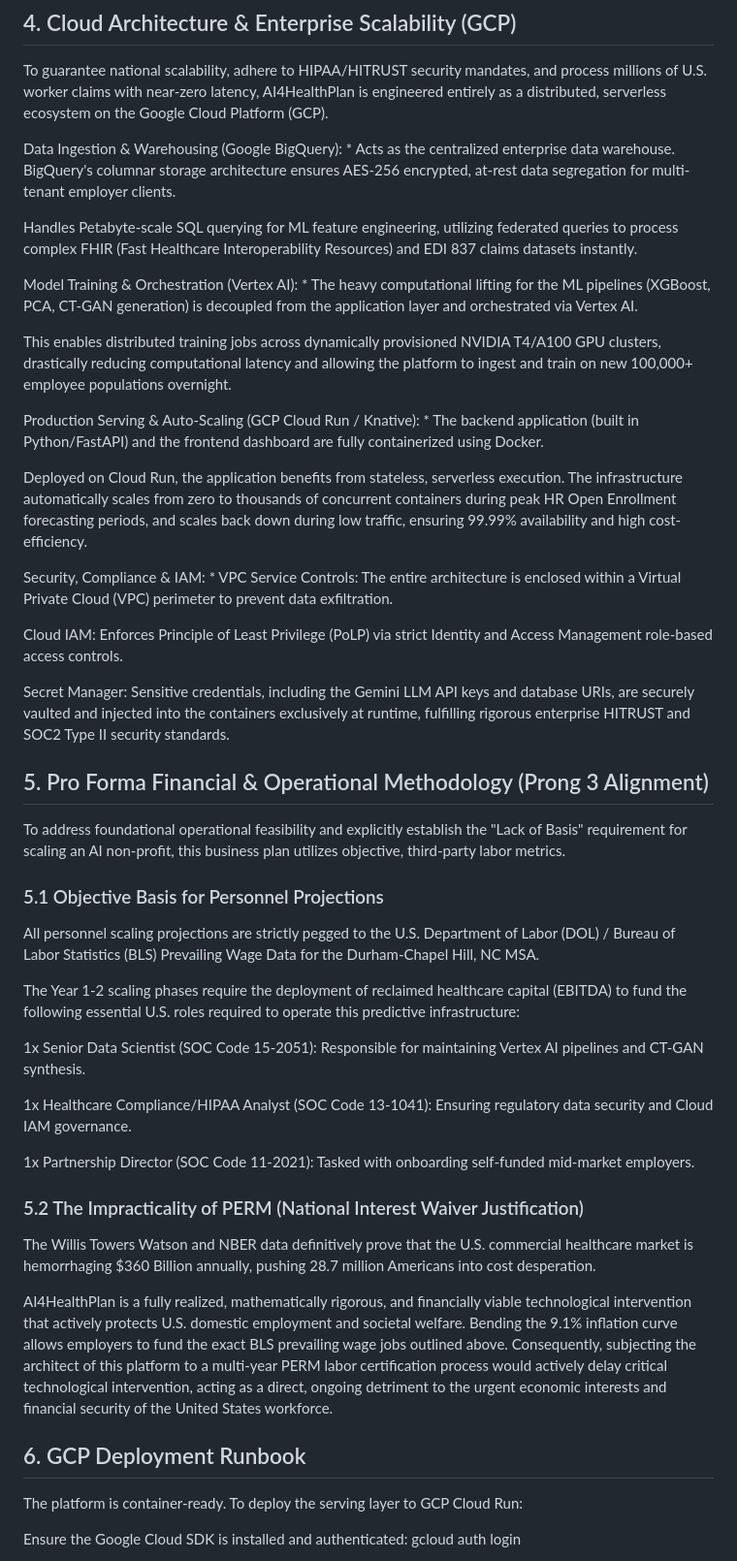
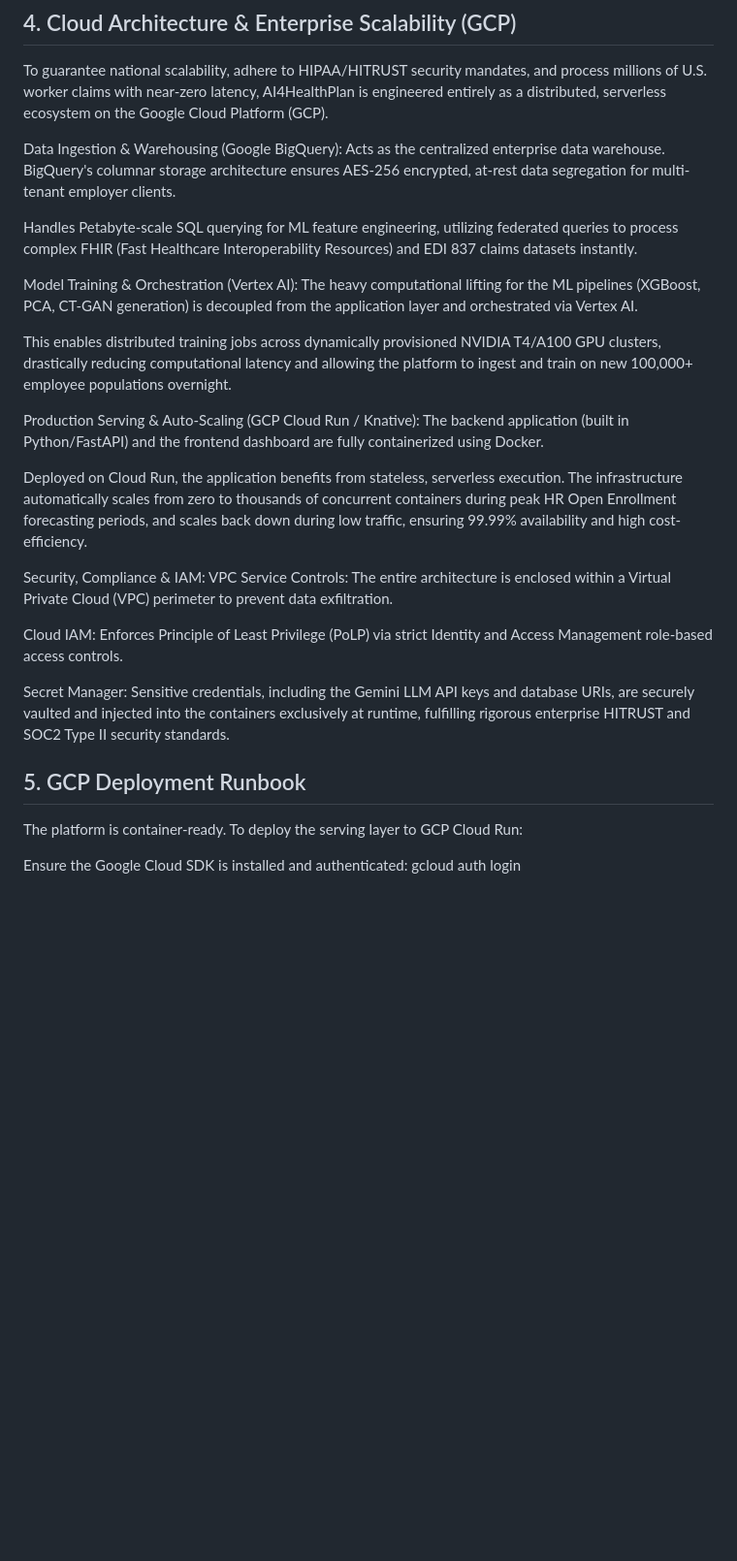
Before and after one commit to hj151mids/ai4healthplan, a Markdown page: README.md, the part around the change. Shown at 97% size. Rendered like a GitHub page; blank space fills up the shorter version.

```diff
--- a/README.md
+++ b/README.md
@@ -164,47 +164,25 @@ Outcome: The LLM transforms abstract ML risk probabilities into a standardized,
 
 To guarantee national scalability, adhere to HIPAA/HITRUST security mandates, and process millions of U.S. worker claims with near-zero latency, AI4HealthPlan is engineered entirely as a distributed, serverless ecosystem on the Google Cloud Platform (GCP).
 
-Data Ingestion & Warehousing (Google BigQuery): * Acts as the centralized enterprise data warehouse. BigQuery's columnar storage architecture ensures AES-256 encrypted, at-rest data segregation for multi-tenant employer clients.
+Data Ingestion & Warehousing (Google BigQuery): Acts as the centralized enterprise data warehouse. BigQuery's columnar storage architecture ensures AES-256 encrypted, at-rest data segregation for multi-tenant employer clients.
 
 Handles Petabyte-scale SQL querying for ML feature engineering, utilizing federated queries to process complex FHIR (Fast Healthcare Interoperability Resources) and EDI 837 claims datasets instantly.
 
-Model Training & Orchestration (Vertex AI): * The heavy computational lifting for the ML pipelines (XGBoost, PCA, CT-GAN generation) is decoupled from the application layer and orchestrated via Vertex AI.
+Model Training & Orchestration (Vertex AI): The heavy computational lifting for the ML pipelines (XGBoost, PCA, CT-GAN generation) is decoupled from the application layer and orchestrated via Vertex AI.
 
 This enables distributed training jobs across dynamically provisioned NVIDIA T4/A100 GPU clusters, drastically reducing computational latency and allowing the platform to ingest and train on new 100,000+ employee populations overnight.
 
-Production Serving & Auto-Scaling (GCP Cloud Run / Knative): * The backend application (built in Python/FastAPI) and the frontend dashboard are fully containerized using Docker.
+Production Serving & Auto-Scaling (GCP Cloud Run / Knative): The backend application (built in Python/FastAPI) and the frontend dashboard are fully containerized using Docker.
 
 Deployed on Cloud Run, the application benefits from stateless, serverless execution. The infrastructure automatically scales from zero to thousands of concurrent containers during peak HR Open Enrollment forecasting periods, and scales back down during low traffic, ensuring 99.99% availability and high cost-efficiency.
 
-Security, Compliance & IAM: * VPC Service Controls: The entire architecture is enclosed within a Virtual Private Cloud (VPC) perimeter to prevent data exfiltration.
+Security, Compliance & IAM: VPC Service Controls: The entire architecture is enclosed within a Virtual Private Cloud (VPC) perimeter to prevent data exfiltration.
 
 Cloud IAM: Enforces Principle of Least Privilege (PoLP) via strict Identity and Access Management role-based access controls.
 
 Secret Manager: Sensitive credentials, including the Gemini LLM API keys and database URIs, are securely vaulted and injected into the containers exclusively at runtime, fulfilling rigorous enterprise HITRUST and SOC2 Type II security standards.
 
-## 5. Pro Forma Financial & Operational Methodology (Prong 3 Alignment)
-
-To address foundational operational feasibility and explicitly establish the "Lack of Basis" requirement for scaling an AI non-profit, this business plan utilizes objective, third-party labor metrics.
-
-### 5.1 Objective Basis for Personnel Projections
-
-All personnel scaling projections are strictly pegged to the U.S. Department of Labor (DOL) / Bureau of Labor Statistics (BLS) Prevailing Wage Data for the Durham-Chapel Hill, NC MSA.
-
-The Year 1-2 scaling phases require the deployment of reclaimed healthcare capital (EBITDA) to fund the following essential U.S. roles required to operate this predictive infrastructure:
-
-1x Senior Data Scientist (SOC Code 15-2051): Responsible for maintaining Vertex AI pipelines and CT-GAN synthesis.
-
-1x Healthcare Compliance/HIPAA Analyst (SOC Code 13-1041): Ensuring regulatory data security and Cloud IAM governance.
-
-1x Partnership Director (SOC Code 11-2021): Tasked with onboarding self-funded mid-market employers.
-
-### 5.2 The Impracticality of PERM (National Interest Waiver Justification)
-
-The Willis Towers Watson and NBER data definitively prove that the U.S. commercial healthcare market is hemorrhaging $360 Billion annually, pushing 28.7 million Americans into cost desperation.
-
-AI4HealthPlan is a fully realized, mathematically rigorous, and financially viable technological intervention that actively protects U.S. domestic employment and societal welfare. Bending the 9.1% inflation curve allows employers to fund the exact BLS prevailing wage jobs outlined above. Consequently, subjecting the architect of this platform to a multi-year PERM labor certification process would actively delay critical technological intervention, acting as a direct, ongoing detriment to the urgent economic interests and financial security of the United States workforce.
-
-## 6. GCP Deployment Runbook
+## 5. GCP Deployment Runbook
 
 The platform is container-ready. To deploy the serving layer to GCP Cloud Run:
 
```
